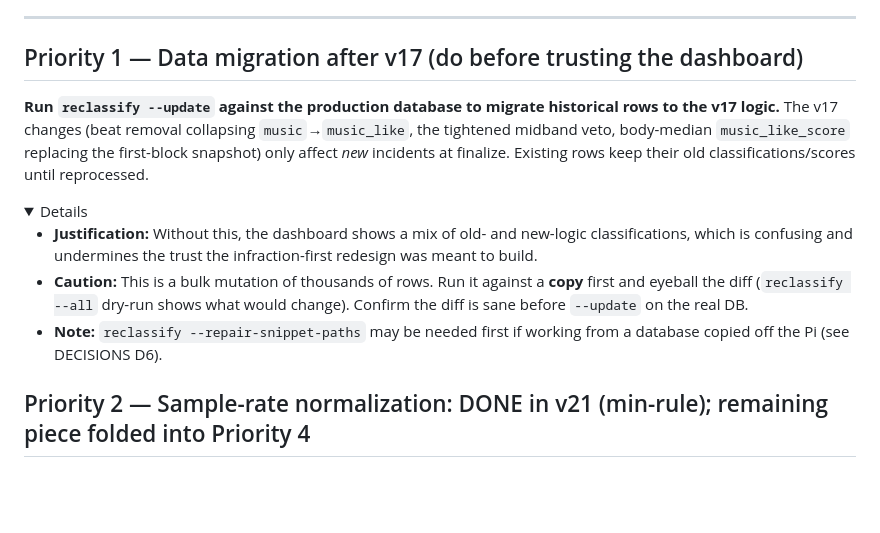
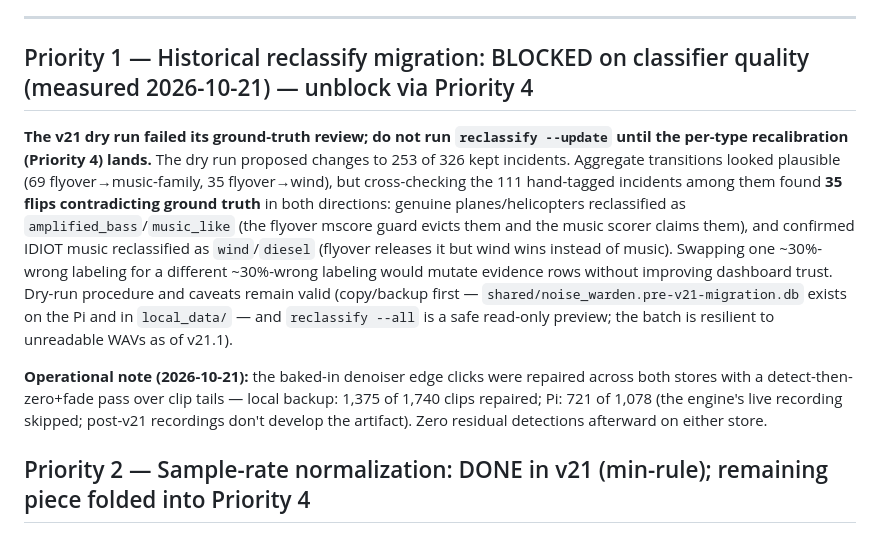
Before and after one commit to skye2k2/noise-warden, a Markdown page: NEXT.md, the part around the change. Rendered like a GitHub page; folded sections open; blank space fills up the shorter version.

Commit message:
Record the P1 migration block (35 of 111 tagged incidents flip against ground truth) and the corpus-wide tail-click repair in NEXT.md.
Dry-run measured the v21 classifier at ~30% cross-direction error on labeled data, so the historical reclassify stays parked behind the Priority 4 recalibration.

Co-Authored-By: Claude Fable 5 <noreply@anthropic.com>

```diff
--- a/NEXT.md
+++ b/NEXT.md
@@ -17,17 +17,11 @@ Findings behind these items are recorded in CHANGELOG v20 and DECISIONS D1 (adde
 
 ---
 
-## Priority 1 — Data migration after v17 (do before trusting the dashboard)
+## Priority 1 — Historical reclassify migration: BLOCKED on classifier quality (measured 2026-10-21) — unblock via Priority 4
 
-**Run `reclassify --update` against the production database to migrate historical rows to the v17 logic.** The v17 changes (beat removal collapsing `music`→`music_like`, the tightened midband veto, body-median `music_like_score` replacing the first-block snapshot) only affect *new* incidents at finalize. Existing rows keep their old classifications/scores until reprocessed.
+**The v21 dry run failed its ground-truth review; do not run `reclassify --update` until the per-type recalibration (Priority 4) lands.** The dry run proposed changes to 253 of 326 kept incidents. Aggregate transitions looked plausible (69 flyover→music-family, 35 flyover→wind), but cross-checking the 111 hand-tagged incidents among them found **35 flips contradicting ground truth** in both directions: genuine planes/helicopters reclassified as `amplified_bass`/`music_like` (the flyover mscore guard evicts them and the music scorer claims them), and confirmed IDIOT music reclassified as `wind`/`diesel` (flyover releases it but wind wins instead of music). Swapping one ~30%-wrong labeling for a different ~30%-wrong labeling would mutate evidence rows without improving dashboard trust. Dry-run procedure and caveats remain valid (copy/backup first — `shared/noise_warden.pre-v21-migration.db` exists on the Pi and in `local_data/` — and `reclassify --all` is a safe read-only preview; the batch is resilient to unreadable WAVs as of v21.1).
 
-<details>
-
-- **Justification:** Without this, the dashboard shows a mix of old- and new-logic classifications, which is confusing and undermines the trust the infraction-first redesign was meant to build.
-- **Caution:** This is a bulk mutation of thousands of rows. Run it against a **copy** first and eyeball the diff (`reclassify --all` dry-run shows what would change). Confirm the diff is sane before `--update` on the real DB.
-- **Note:** `reclassify --repair-snippet-paths` may be needed first if working from a database copied off the Pi (see DECISIONS D6).
-
-</details>
+**Operational note (2026-10-21):** the baked-in denoiser edge clicks were repaired across both stores with a detect-then-zero+fade pass over clip tails — local backup: 1,375 of 1,740 clips repaired; Pi: 721 of 1,078 (the engine's live recording skipped; post-v21 recordings don't develop the artifact). Zero residual detections afterward on either store.
 
 ## Priority 2 — Sample-rate normalization: DONE in v21 (min-rule); remaining piece folded into Priority 4
 
```
